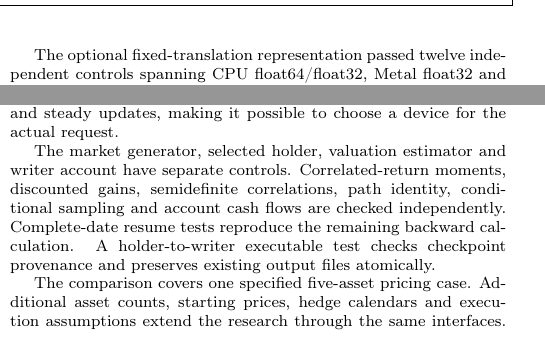
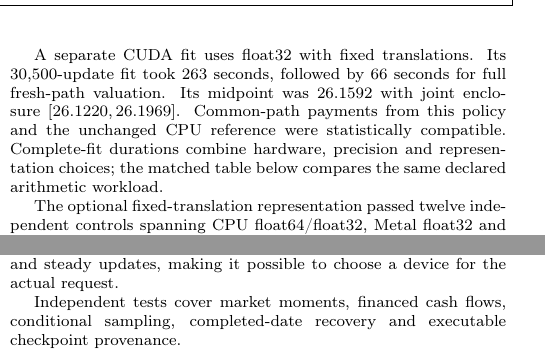
Before and after one commit to ingvor-restrat/volt, a LaTeX document (docs/latex/compute/volt_multi_asset_hedging.tex, which reads docs/latex/compute/maxcall-results.tex): two parts of the columns of page 3 of 4, joined at a grey line, cut at the place of the change. Compiled offline with pdfLaTeX.

Commit message:
Validate full CUDA training against fresh and identical-path pricing controls

```diff
--- a/docs/latex/compute/maxcall-results.tex
+++ b/docs/latex/compute/maxcall-results.tex
@@ -29,6 +29,13 @@
 independent pricing follows as a separate calculation. The terminal-only
 European value is 23.0516, obtained by independent integration of the
 maximum-price distribution. Early exercise adds about 3.11 in this case.
+
+A separate CUDA fit uses float32 with fixed translations. Its 30,500-update
+fit took 263 seconds, followed by 66 seconds for full fresh-path valuation.
+Its midpoint was 26.1592 with joint enclosure $[26.1220,26.1969]$. Common-path payments from this
+policy and the unchanged CPU reference were statistically compatible.
+Complete-fit durations combine hardware, precision and representation choices;
+the matched table below compares the same declared arithmetic workload.
 
 The optional fixed-translation representation passed twelve independent
 controls spanning CPU float64/float32, Metal float32 and CUDA float32, with
--- a/docs/latex/compute/volt_multi_asset_hedging.tex
+++ b/docs/latex/compute/volt_multi_asset_hedging.tex
@@ -236,16 +236,7 @@
 \section{Pricing results and execution times}
 \input{maxcall-results.tex}
 
-The market generator, selected holder, valuation estimator and writer account
-have separate controls. Correlated-return moments, discounted gains,
-semidefinite correlations, path identity, conditional sampling and account
-cash flows are checked independently. Complete-date resume tests reproduce
-the remaining backward calculation. A holder-to-writer executable test checks
-checkpoint provenance and preserves existing output files atomically.
+Independent tests cover market moments, financed cash flows, conditional
+sampling, completed-date recovery and executable checkpoint provenance.
 
-The comparison covers one specified five-asset pricing case. Additional asset
-counts, starting prices, hedge calendars and execution assumptions extend the
-research through the same interfaces. Empirical factor forecasts require a
-separate model of conditional means, covariance and information timing;
-live vendor integration supplies another application input. Those studies
-retain their own calibration and assessment requirements.
+This study establishes one five-asset pricing comparison and a runnable vector
```
Also changed, not shown: docs/benchmarks/maxcall-five-asset-20261027/README.md, docs/latex/compute/volt_multi_asset_hedging.pdf, docs/latex/compute/volt_multi_asset_hedging.tex (3 more changed lines), 3 other files.
